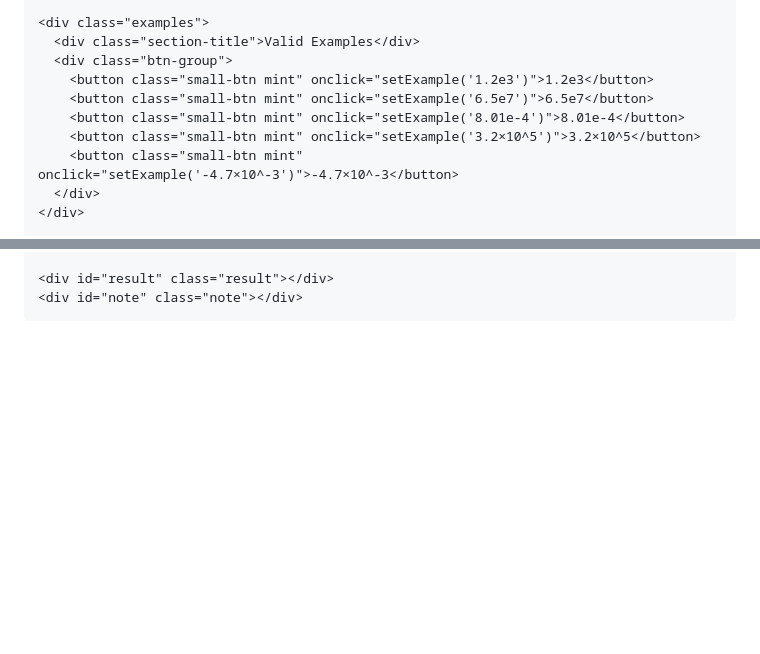
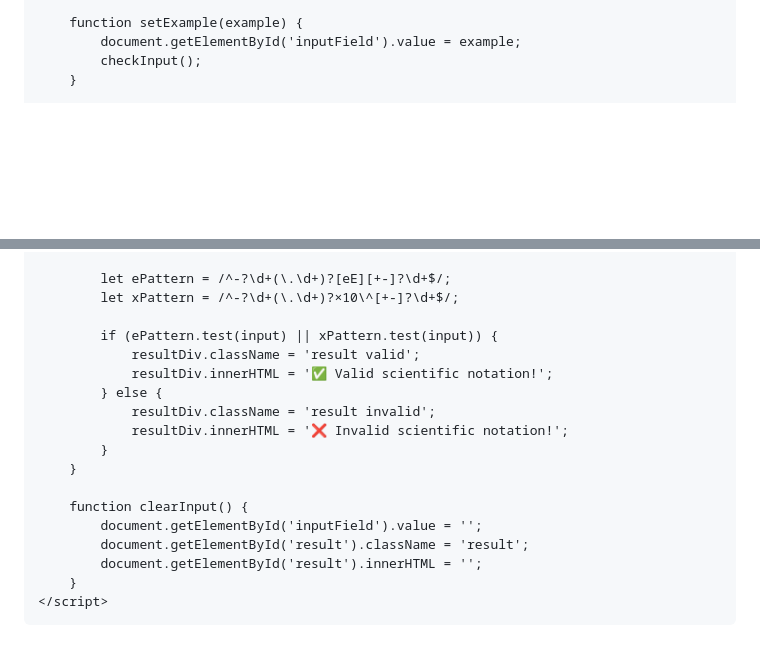
Before and after one commit to insania26/index.html, a Markdown page: README.md, 2 parts joined by grey strips. Drawn GitHub-style; blank space fills up the shorter version.

```diff
--- a/README.md
+++ b/README.md
@@ -299,12 +162,6 @@
 
-    <div class="examples">
-      <div class="section-title">Valid Examples</div>
-      <div class="btn-group">
-        <button class="small-btn mint" onclick="setExample('1.2e3')">1.2e3</button>
-        <button class="small-btn mint" onclick="setExample('6.5e7')">6.5e7</button>
-        <button class="small-btn mint" onclick="setExample('8.01e-4')">8.01e-4</button>
-        <button class="small-btn mint" onclick="setExample('3.2×10^5')">3.2×10^5</button>
-        <button class="small-btn mint" onclick="setExample('-4.7×10^-3')">-4.7×10^-3</button>
-      </div>
-    </div>
+        function setExample(example) {
+            document.getElementById('inputField').value = example;
+            checkInput();
+        }
 
@@ -321,57 +171,21 @@
 
-    <div id="result" class="result"></div>
-    <div id="note" class="note"></div>
-  </div>
+            let ePattern = /^-?\d+(\.\d+)?[eE][+-]?\d+$/;
+            let xPattern = /^-?\d+(\.\d+)?×10\^[+-]?\d+$/;
 
-  <script>
-    function addText(text){
-      document.getElementById("numberInput").value += text;
-    }
+            if (ePattern.test(input) || xPattern.test(input)) {
+                resultDiv.className = 'result valid';
+                resultDiv.innerHTML = '✅ Valid scientific notation!';
+            } else {
+                resultDiv.className = 'result invalid';
+                resultDiv.innerHTML = '❌ Invalid scientific notation!';
+            }
+        }
 
-    function setExample(example){
-      document.getElementById("numberInput").value = example;
-      checkInput();
-    }
-
-    function clearInput(){
-      document.getElementById("numberInput").value = "";
-      document.getElementById("result").className = "result";
-      document.getElementById("result").innerHTML = "";
-      document.getElementById("note").innerHTML = "";
-    }
-
-    function checkInput(){
-      let input = document.getElementById("numberInput").value.trim();
-
-      let computerPattern = /^-?[1-9](\.\d+)?[eE][+-]?\d+$/;
-      let mathPattern = /^-?[1-9](\.\d+)?×10\^[+-]?\d+$/;
-
-      let result = document.getElementById("result");
-      let note = document.getElementById("note");
-
-      if(computerPattern.test(input)){
-        result.className = "result success";
-        result.innerHTML = "✔ Valid scientific notation in computer format";
-        note.innerHTML = "Accepted format: <b>a e n</b>, for example <b>3.5e4</b>.";
-      }
-      else if(mathPattern.test(input)){
-        result.className = "result success";
-        result.innerHTML = "✔ Valid scientific notation in mathematical format";
-        note.innerHTML = "Accepted format: <b>a × 10^n</b>, for example <b>3.5×10^4</b>.";
-      }
-      else{
-        result.className = "result fail";
-        result.innerHTML = "✖ Invalid scientific notation";
-        note.innerHTML = "Try a format like <b>2.3e5</b> or <b>2.3×10^5</b>.";
-      }
-    }
-
-    document.getElementById("numberInput").addEventListener("keydown", function(event){
-      if(event.key === "Enter"){
-        checkInput();
-      }
-    });
-  </script>
-
+        function clearInput() {
+            document.getElementById('inputField').value = '';
+            document.getElementById('result').className = 'result';
+            document.getElementById('result').innerHTML = '';
+        }
+    </script>
 </body>
 </html>
```
Also changed, not shown: other parts of README.md (+154 -298 lines).
